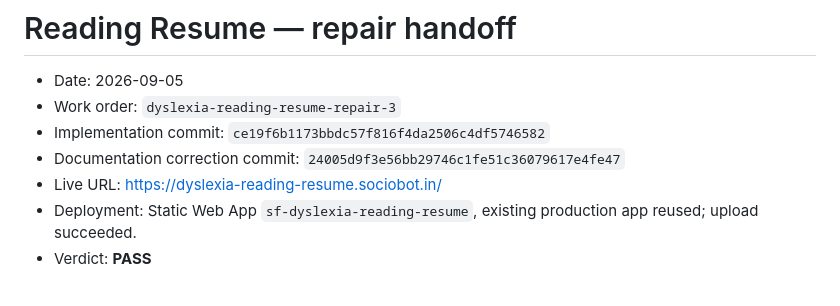
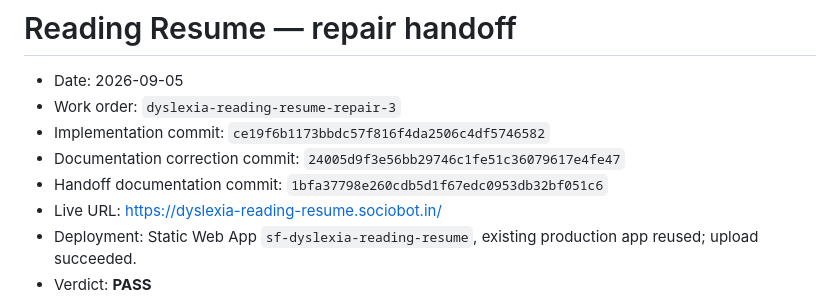
Before and after one commit to B-Divyesh/sf-dyslexia-reading-resume, a Markdown page: .factory/handoff.md, the part around the change. Drawn GitHub-style.

Commit message:
docs: record handoff revision

```diff
--- a/.factory/handoff.md
+++ b/.factory/handoff.md
@@ -4,6 +4,7 @@
 - Work order: `dyslexia-reading-resume-repair-3`
 - Implementation commit: `ce19f6b1173bbdc57f816f4da2506c4df5746582`
 - Documentation correction commit: `24005d9f3e56bb29746c1fe51c36079617e4fe47`
+- Handoff documentation commit: `1bfa37798e260cdb5d1f67edc0953db32bf051c6`
 - Live URL: <https://dyslexia-reading-resume.sociobot.in/>
 - Deployment: Static Web App `sf-dyslexia-reading-resume`, existing production app reused; upload succeeded.
 - Verdict: **PASS**
```
